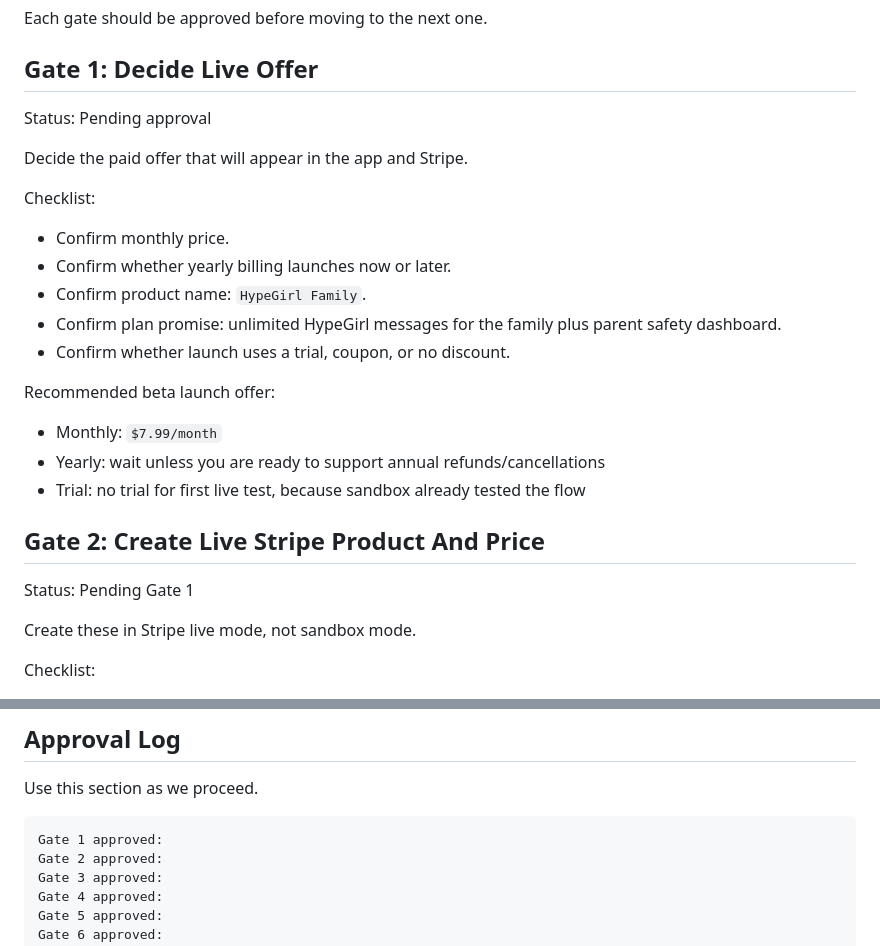
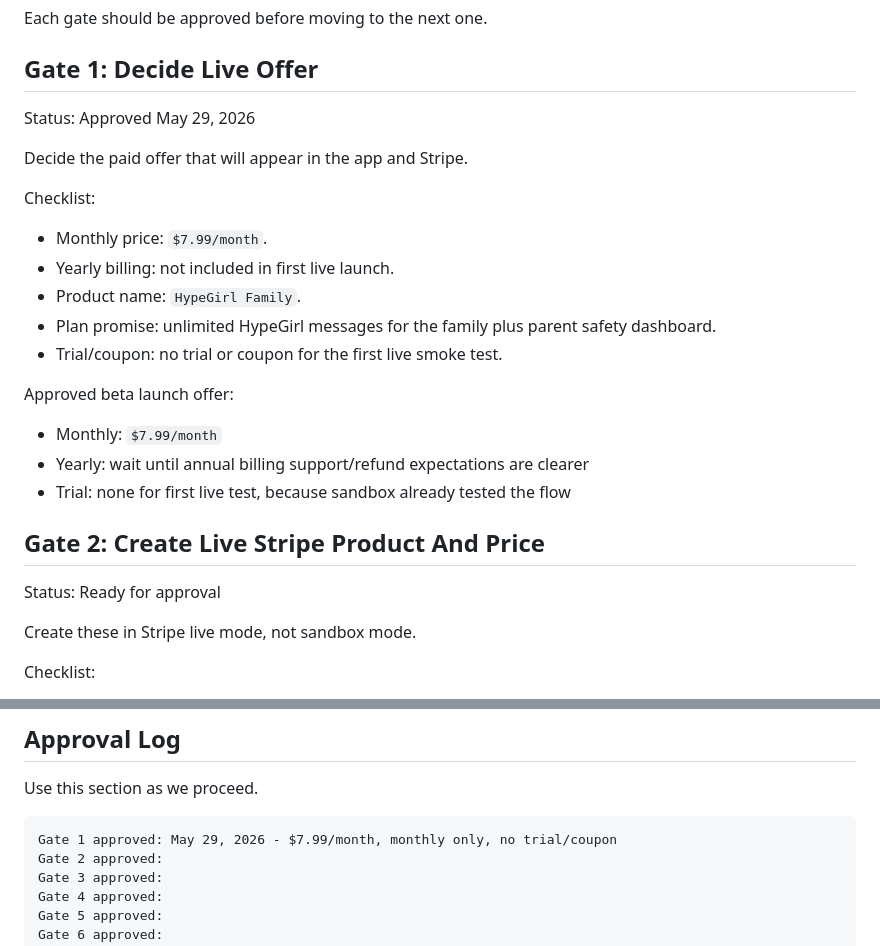
Before and after one commit to brookheightsmedia-wq/hypegirl, a Markdown page: STRIPE_READINESS_PHASE.md, 2 parts joined by grey strips. GitHub-like rendering.

Commit message:
Approve Stripe readiness gate 1

````diff
--- a/STRIPE_READINESS_PHASE.md
+++ b/STRIPE_READINESS_PHASE.md
@@ -6,27 +6,27 @@ Each gate should be approved before moving to the next one.
 
 ## Gate 1: Decide Live Offer
 
-Status: Pending approval
+Status: Approved May 29, 2026
 
 Decide the paid offer that will appear in the app and Stripe.
 
 Checklist:
 
-- Confirm monthly price.
-- Confirm whether yearly billing launches now or later.
-- Confirm product name: `HypeGirl Family`.
-- Confirm plan promise: unlimited HypeGirl messages for the family plus parent safety dashboard.
-- Confirm whether launch uses a trial, coupon, or no discount.
+- Monthly price: `$7.99/month`.
+- Yearly billing: not included in first live launch.
+- Product name: `HypeGirl Family`.
+- Plan promise: unlimited HypeGirl messages for the family plus parent safety dashboard.
+- Trial/coupon: no trial or coupon for the first live smoke test.
 
-Recommended beta launch offer:
+Approved beta launch offer:
 
 - Monthly: `$7.99/month`
-- Yearly: wait unless you are ready to support annual refunds/cancellations
-- Trial: no trial for first live test, because sandbox already tested the flow
+- Yearly: wait until annual billing support/refund expectations are clearer
+- Trial: none for first live test, because sandbox already tested the flow
 
 ## Gate 2: Create Live Stripe Product And Price
 
-Status: Pending Gate 1
+Status: Ready for approval
 
 Create these in Stripe live mode, not sandbox mode.
 
@@ -171,7 +171,7 @@ Before inviting paying beta families:
 Use this section as we proceed.
 
 ```text
-Gate 1 approved:
+Gate 1 approved: May 29, 2026 - $7.99/month, monthly only, no trial/coupon
 Gate 2 approved:
 Gate 3 approved:
 Gate 4 approved:
````
